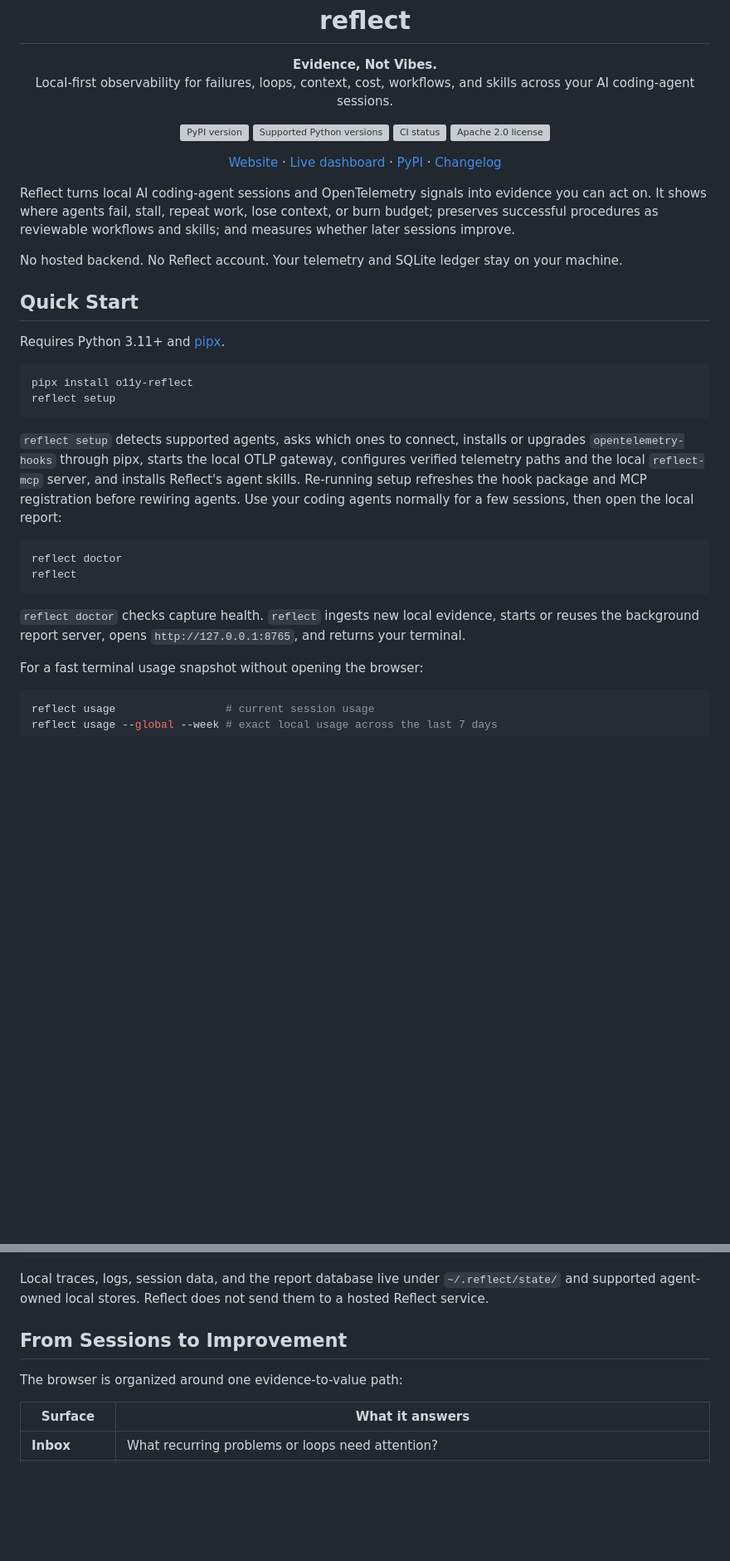
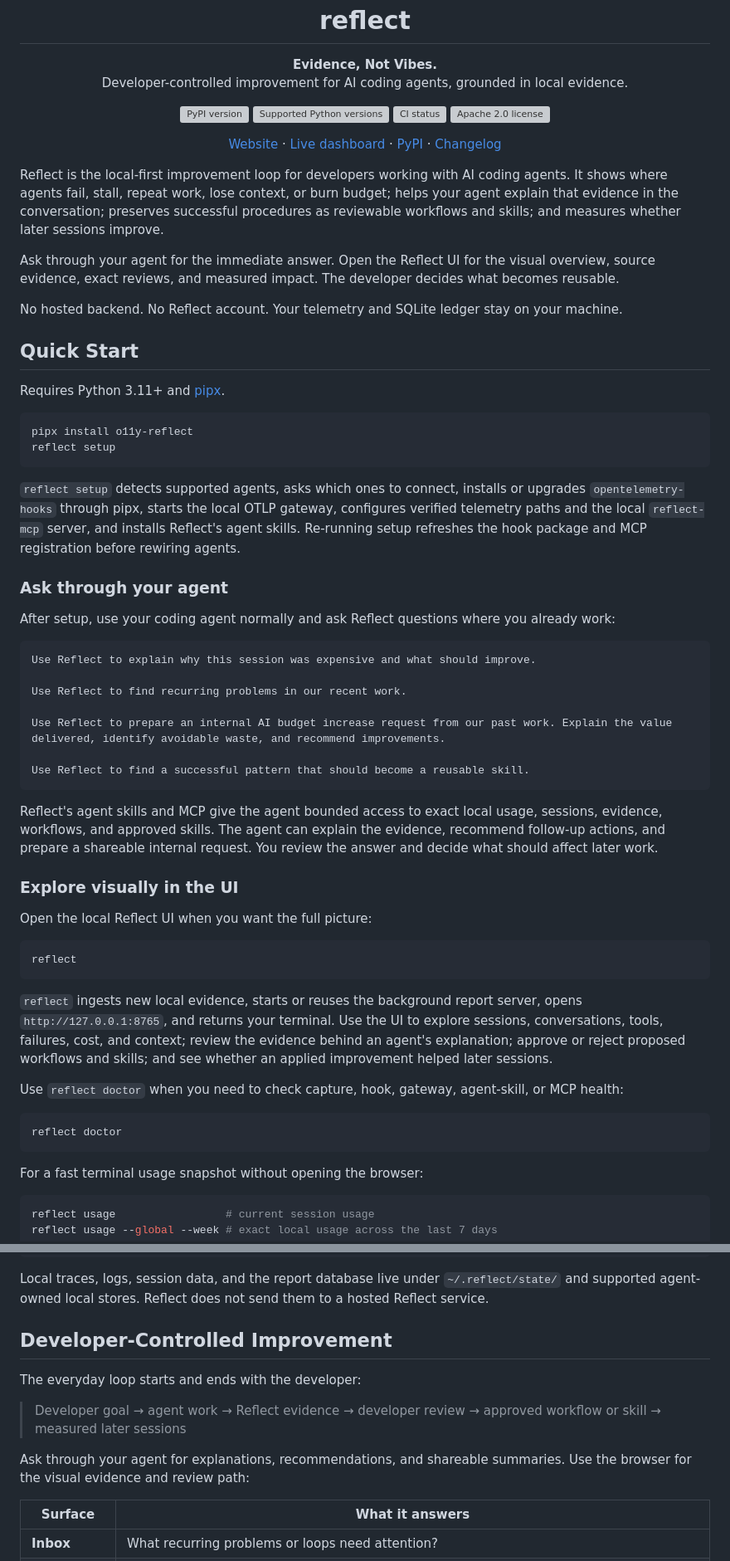
Before and after one commit to o11y-dev/reflect, a Markdown page: README.md, 2 parts joined by grey strips. Shown at 83% size. GitHub-like rendering; blank space fills up the shorter version; grey boxes are pictures that could not be loaded.

Commit message:
Reposition Reflect around developer-controlled improvement

````diff
--- a/README.md
+++ b/README.md
@@ -8,7 +8,7 @@
 
 <p align="center">
   <strong>Evidence, Not Vibes.</strong><br>
-  Local-first observability for failures, loops, context, cost, workflows, and skills across your AI coding-agent sessions.
+  Developer-controlled improvement for AI coding agents, grounded in local evidence.
 </p>
 
 <p align="center">
@@ -25,7 +25,9 @@
   <a href="CHANGELOG.md">Changelog</a>
 </p>
 
-Reflect turns local AI coding-agent sessions and OpenTelemetry signals into evidence you can act on. It shows where agents fail, stall, repeat work, lose context, or burn budget; preserves successful procedures as reviewable workflows and skills; and measures whether later sessions improve.
+Reflect is the local-first improvement loop for developers working with AI coding agents. It shows where agents fail, stall, repeat work, lose context, or burn budget; helps your agent explain that evidence in the conversation; preserves successful procedures as reviewable workflows and skills; and measures whether later sessions improve.
+
+Ask through your agent for the immediate answer. Open the Reflect UI for the visual overview, source evidence, exact reviews, and measured impact. The developer decides what becomes reusable.
 
 No hosted backend. No Reflect account. Your telemetry and SQLite ledger stay on your machine.
 
@@ -38,14 +40,39 @@ pipx install o11y-reflect
 reflect setup
 ```
 
-`reflect setup` detects supported agents, asks which ones to connect, installs or upgrades `opentelemetry-hooks` through pipx, starts the local OTLP gateway, configures verified telemetry paths and the local `reflect-mcp` server, and installs Reflect's agent skills. Re-running setup refreshes the hook package and MCP registration before rewiring agents. Use your coding agents normally for a few sessions, then open the local report:
+`reflect setup` detects supported agents, asks which ones to connect, installs or upgrades `opentelemetry-hooks` through pipx, starts the local OTLP gateway, configures verified telemetry paths and the local `reflect-mcp` server, and installs Reflect's agent skills. Re-running setup refreshes the hook package and MCP registration before rewiring agents.
+
+### Ask through your agent
+
+After setup, use your coding agent normally and ask Reflect questions where you already work:
+
+```text
+Use Reflect to explain why this session was expensive and what should improve.
+
+Use Reflect to find recurring problems in our recent work.
+
+Use Reflect to prepare an internal AI budget increase request from our past work. Explain the value delivered, identify avoidable waste, and recommend improvements.
+
+Use Reflect to find a successful pattern that should become a reusable skill.
+```
+
+Reflect's agent skills and MCP give the agent bounded access to exact local usage, sessions, evidence, workflows, and approved skills. The agent can explain the evidence, recommend follow-up actions, and prepare a shareable internal request. You review the answer and decide what should affect later work.
+
+### Explore visually in the UI
+
+Open the local Reflect UI when you want the full picture:
+
+```bash
+reflect
+```
+
+`reflect` ingests new local evidence, starts or reuses the background report server, opens `http://127.0.0.1:8765`, and returns your terminal. Use the UI to explore sessions, conversations, tools, failures, cost, and context; review the evidence behind an agent's explanation; approve or reject proposed workflows and skills; and see whether an applied improvement helped later sessions.
+
+Use `reflect doctor` when you need to check capture, hook, gateway, agent-skill, or MCP health:
 
 ```bash
 reflect doctor
-reflect
 ```
-
-`reflect doctor` checks capture health. `reflect` ingests new local evidence, starts or reuses the background report server, opens `http://127.0.0.1:8765`, and returns your terminal.
 
 For a fast terminal usage snapshot without opening the browser:
 
@@ -80,9 +107,13 @@ reflect setup --agent "Claude Code" --local-agent "Claude Code"
 
 Local traces, logs, session data, and the report database live under `~/.reflect/state/` and supported agent-owned local stores. Reflect does not send them to a hosted Reflect service.
 
-## From Sessions to Improvement
+## Developer-Controlled Improvement
 
-The browser is organized around one evidence-to-value path:
+The everyday loop starts and ends with the developer:
+
+> Developer goal → agent work → Reflect evidence → developer review → approved workflow or skill → measured later sessions
+
+Ask through your agent for explanations, recommendations, and shareable summaries. Use the browser for the visual evidence and review path:
 
 | Surface | What it answers |
 |---|---|
````
